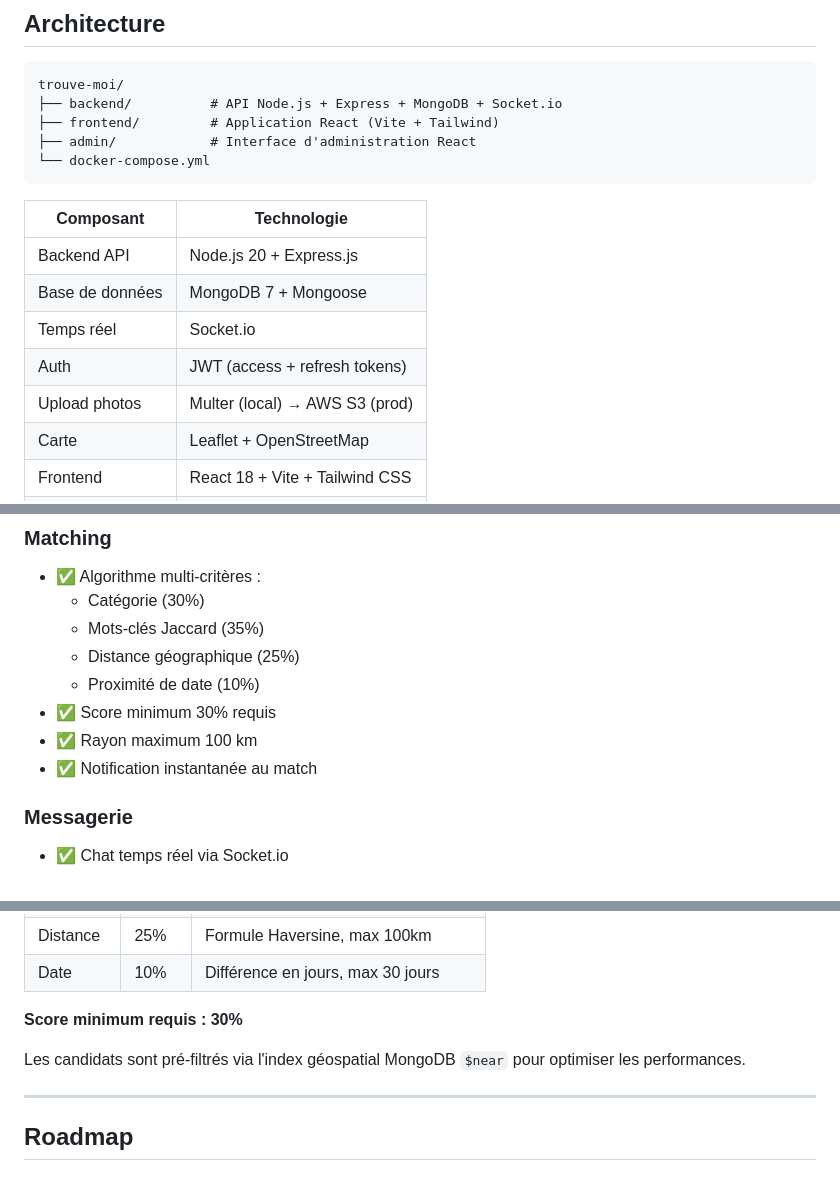
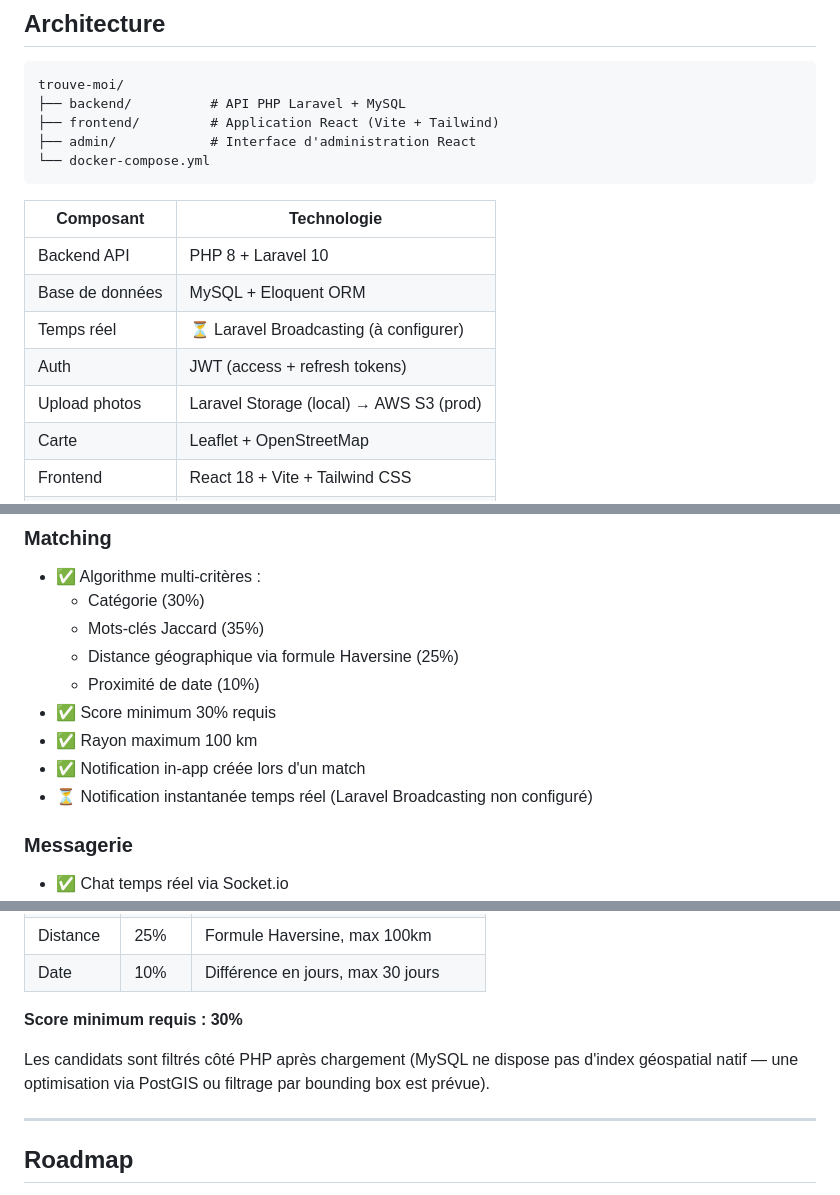
Before and after one commit to MrDarec/Trouve_moi, a Markdown page: README.md, 3 parts joined by grey strips. Drawn GitHub-style.

Commit message:
docs: mise à jour README - architecture Laravel et statut matching

````diff
--- a/README.md
+++ b/README.md
@@ -32,7 +32,7 @@
 
 ```
 trouve-moi/
-├── backend/          # API Node.js + Express + MongoDB + Socket.io
+├── backend/          # API PHP Laravel + MySQL
 ├── frontend/         # Application React (Vite + Tailwind)
 ├── admin/            # Interface d'administration React
 └── docker-compose.yml
@@ -40,11 +40,11 @@ trouve-moi/
 
 | Composant     | Technologie                      |
 |---------------|----------------------------------|
-| Backend API   | Node.js 20 + Express.js          |
-| Base de données | MongoDB 7 + Mongoose            |
-| Temps réel    | Socket.io                        |
+| Backend API   | PHP 8 + Laravel 10               |
+| Base de données | MySQL + Eloquent ORM            |
+| Temps réel    | ⏳ Laravel Broadcasting (à configurer) |
 | Auth          | JWT (access + refresh tokens)    |
-| Upload photos | Multer (local) → AWS S3 (prod)   |
+| Upload photos | Laravel Storage (local) → AWS S3 (prod) |
 | Carte         | Leaflet + OpenStreetMap          |
 | Frontend      | React 18 + Vite + Tailwind CSS   |
 | Admin         | React 18 + Recharts              |
@@ -73,11 +73,12 @@ trouve-moi/
 - ✅ Algorithme multi-critères :
   - Catégorie (30%)
   - Mots-clés Jaccard (35%)
-  - Distance géographique (25%)
+  - Distance géographique via formule Haversine (25%)
   - Proximité de date (10%)
 - ✅ Score minimum 30% requis
 - ✅ Rayon maximum 100 km
-- ✅ Notification instantanée au match
+- ✅ Notification in-app créée lors d'un match
+- ⏳ Notification instantanée temps réel (Laravel Broadcasting non configuré)
 
 ### Messagerie
 - ✅ Chat temps réel via Socket.io
@@ -352,7 +353,7 @@ Le matching compare les signalements opposés (perdu vs trouvé) selon 4 critèr
 
 **Score minimum requis : 30%**
 
-Les candidats sont pré-filtrés via l'index géospatial MongoDB `$near` pour optimiser les performances.
+Les candidats sont filtrés côté PHP après chargement (MySQL ne dispose pas d'index géospatial natif — une optimisation via PostGIS ou filtrage par bounding box est prévue).
 
 ---
 
````
